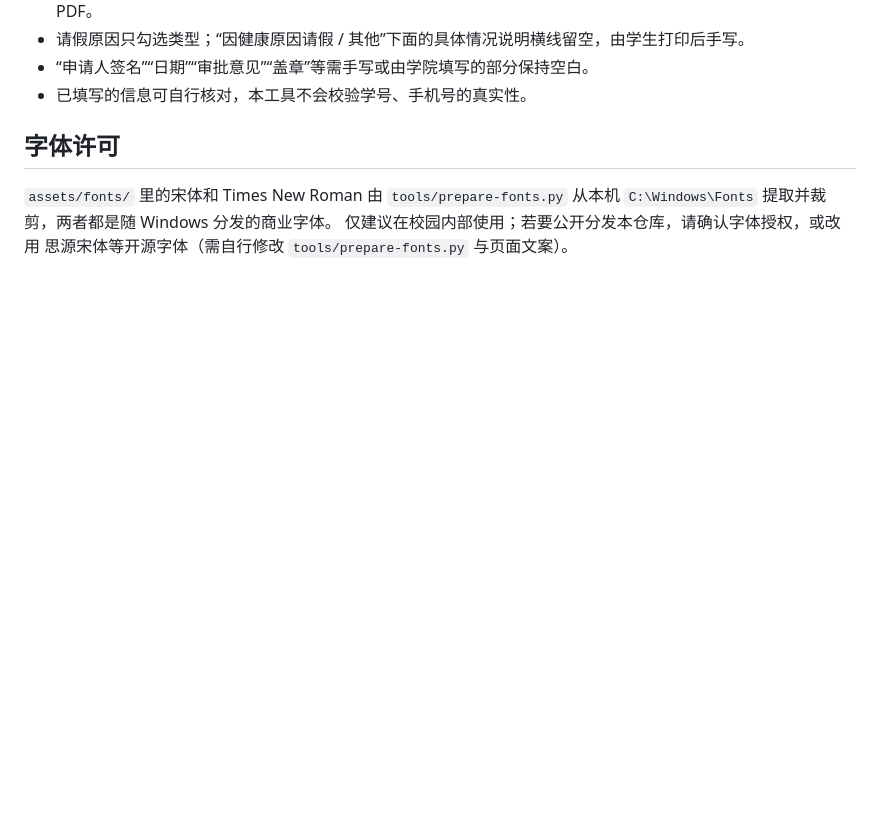
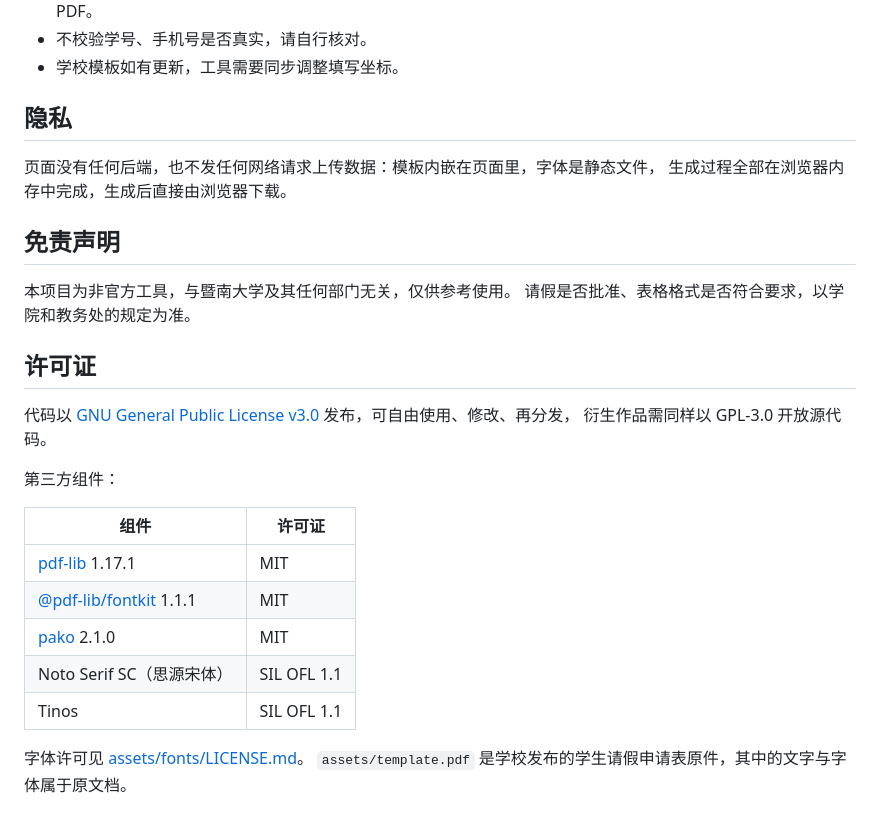
Before and after one commit to WTP016-CN/jnu-student-afl-pdf-generator, a Markdown page: README.md, the part around one of its changes. GitHub-like rendering; blank space fills up the shorter version.

```diff
--- a/README.md
+++ b/README.md
@@ -85,11 +118,31 @@ python tools/check-output.py build/*.pdf # 检查内嵌字体有没有缺字（
   页面会提示替换，不会生成缺字的 PDF。
-- 请假原因只勾选类型；“因健康原因请假 / 其他”下面的具体情况说明横线留空，由学生打印后手写。
-- “申请人签名”“日期”“审批意见”“盖章”等需手写或由学院填写的部分保持空白。
-- 已填写的信息可自行核对，本工具不会校验学号、手机号的真实性。
+- 不校验学号、手机号是否真实，请自行核对。
+- 学校模板如有更新，工具需要同步调整填写坐标。
 
-## 字体许可
+## 隐私
 
-`assets/fonts/` 里的宋体和 Times New Roman 由 `tools/prepare-fonts.py`
-从本机 `C:\Windows\Fonts` 提取并裁剪，两者都是随 Windows 分发的商业字体。
-仅建议在校园内部使用；若要公开分发本仓库，请确认字体授权，或改用
-思源宋体等开源字体（需自行修改 `tools/prepare-fonts.py` 与页面文案）。
+页面没有任何后端，也不发任何网络请求上传数据：模板内嵌在页面里，字体是静态文件，
+生成过程全部在浏览器内存中完成，生成后直接由浏览器下载。
+
+## 免责声明
+
+本项目为非官方工具，与暨南大学及其任何部门无关，仅供参考使用。
+请假是否批准、表格格式是否符合要求，以学院和教务处的规定为准。
+
+## 许可证
+
+代码以 [GNU General Public License v3.0](LICENSE) 发布，可自由使用、修改、再分发，
+衍生作品需同样以 GPL-3.0 开放源代码。
+
+第三方组件：
+
+| 组件 | 许可证 |
+| --- | --- |
+| [pdf-lib](https://github.com/Hopding/pdf-lib) 1.17.1 | MIT |
+| [@pdf-lib/fontkit](https://github.com/Hopding/fontkit) 1.1.1 | MIT |
+| [pako](https://github.com/nodeca/pako) 2.1.0 | MIT |
+| Noto Serif SC（思源宋体） | SIL OFL 1.1 |
+| Tinos | SIL OFL 1.1 |
+
+字体许可见 [assets/fonts/LICENSE.md](assets/fonts/LICENSE.md)。
+`assets/template.pdf` 是学校发布的学生请假申请表原件，其中的文字与字体属于原文档。
```
Also changed, not shown: other parts of README.md (+74 -41 lines), assets/fonts/LICENSE.md (added, +25 -0 lines), docs/preview-form.png (added), docs/preview-pdf.png (added), 10 other files.
